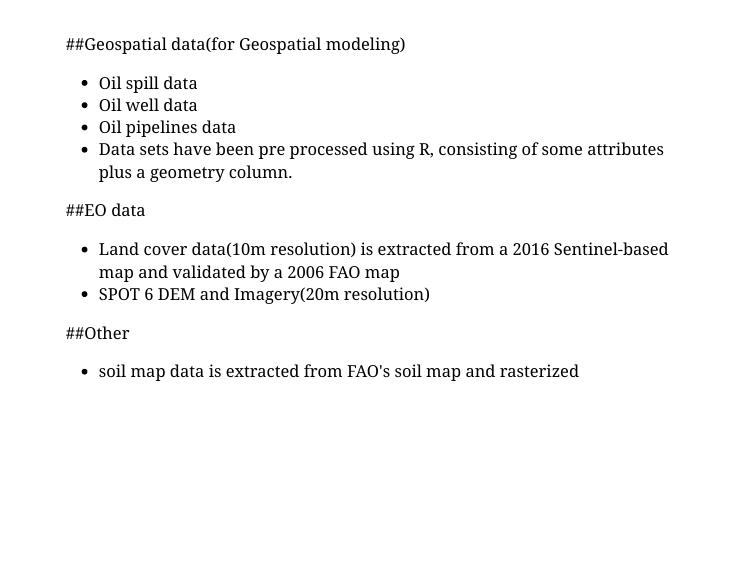
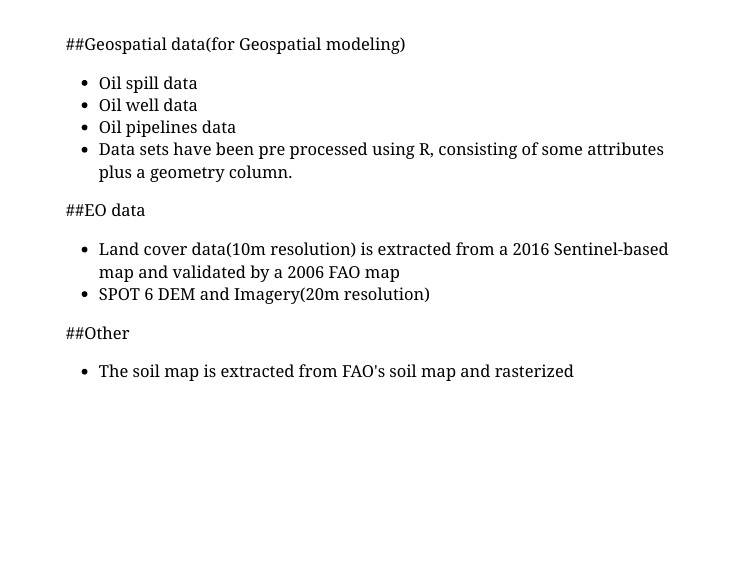
Before and after one commit to zzzzzoy/RS_presentation, an R Markdown document (Slides_pre.Rmd): page 16 of 28. The pictures show the slides in the output file Slides_pre.html that the author committed with the source; the slides are laid out offline by our stand-in for remark.js, each with all of its steps uncovered, in fonts that may differ from those the slides ask for, and without slide numbers, shadows or browser add-ons.

Commit message:
Signed-off-by: zzzzzoy <1719761733@qq.com>

```diff
--- a/Slides_pre.Rmd
+++ b/Slides_pre.Rmd
@@ -188,7 +188,7 @@ class:background,center,middle
 - SPOT 6 DEM and Imagery(20m resolution)
 
 ##Other
-- soil map data is extracted from FAO's soil map and rasterized
+- The soil map is extracted from FAO's soil map and rasterized
 
 ---
 class: middle
```
Also changed, not shown: Slides_pre.html.
